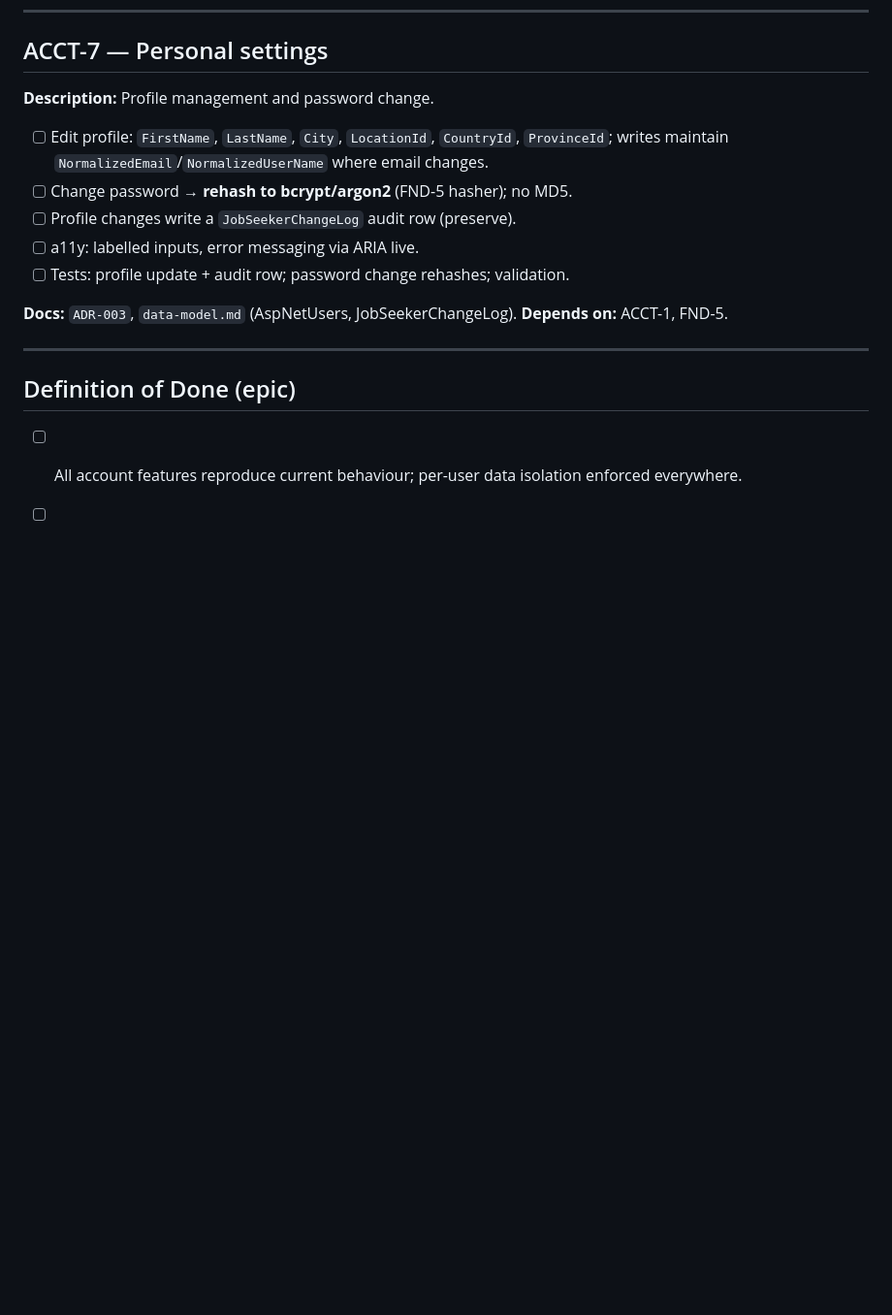
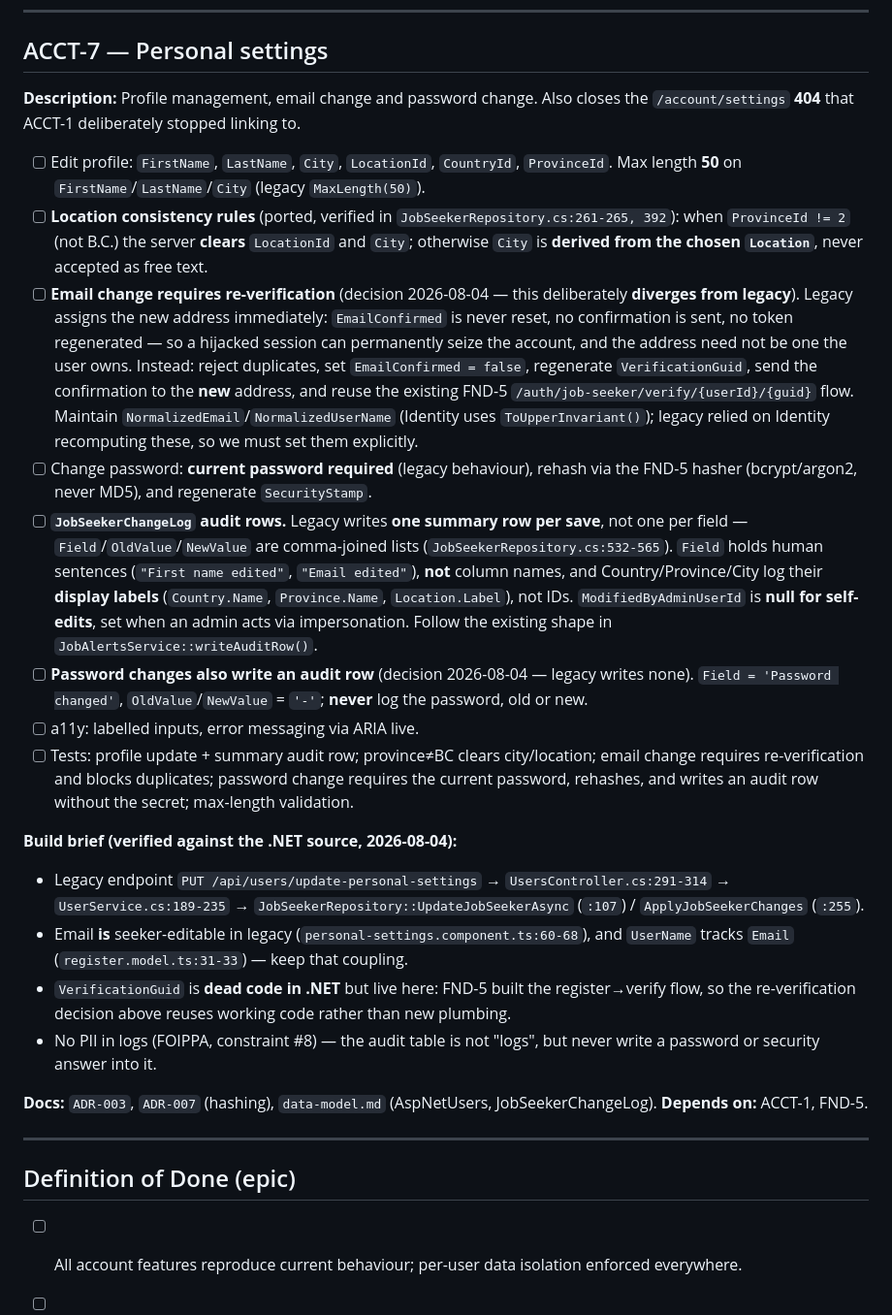
Before and after one commit to bcgov/workbc-jb, a Markdown page: docs/epics/EPIC-ACCOUNT.md, the part around the change. Shown at 97% size. Drawn GitHub-style; blank space fills up the shorter version.

Commit message:
docs: build brief and two decisions for ACCT-7
Researched the legacy personal-settings flow before handing the story over,
since two questions would otherwise have been guessed.

Email change (diverges from legacy, deliberately): seekers can change their
own address today, but legacy assigns it immediately — EmailConfirmed is
never reset, no confirmation is sent, no token regenerated. A hijacked
session can therefore seize the account permanently, and the new address
need not be one the user owns. It is also internally inconsistent, since
RequireConfirmedEmail gates sign-in while changing the address bypasses
verification entirely. ACCT-7 will require re-verification, reusing the
FND-5 register/verify flow — which is live here but dead code in .NET.

Password change now writes an audit row (legacy writes none), matching how
ACCT-3 logs alert deletions. The event only; never the secret.

Also captured from the source so they are not re-derived:

- JobSeekerChangeLog gets ONE summary row per save, not one per field:
  Field/OldValue/NewValue are comma-joined lists, Field holds human
  sentences rather than column names, and Country/Province/City log display
  labels rather than IDs. ModifiedByAdminUserId is null for self-edits.
- Province != BC clears LocationId and City; City is always derived from the
  chosen Location, never free text.
- MaxLength(50) on FirstName, LastName, City.
- Current password is required to change password.

```diff
--- a/docs/epics/EPIC-ACCOUNT.md
+++ b/docs/epics/EPIC-ACCOUNT.md
@@ -176,15 +176,52 @@ against the restored DB. Notes for whoever touches this next:
 ---
 
 ## ACCT-7 — Personal settings
-**Description:** Profile management and password change.
-- [ ] Edit profile: `FirstName`, `LastName`, `City`, `LocationId`, `CountryId`, `ProvinceId`;
-      writes maintain `NormalizedEmail`/`NormalizedUserName` where email changes.
-- [ ] Change password → **rehash to bcrypt/argon2** (FND-5 hasher); no MD5.
-- [ ] Profile changes write a `JobSeekerChangeLog` audit row (preserve).
+**Description:** Profile management, email change and password change. Also closes the
+`/account/settings` **404** that ACCT-1 deliberately stopped linking to.
+- [ ] Edit profile: `FirstName`, `LastName`, `City`, `LocationId`, `CountryId`, `ProvinceId`.
+      Max length **50** on `FirstName`/`LastName`/`City` (legacy `MaxLength(50)`).
+- [ ] **Location consistency rules** (ported, verified in `JobSeekerRepository.cs:261-265, 392`):
+      when `ProvinceId != 2` (not B.C.) the server **clears** `LocationId` and `City`; otherwise
+      `City` is **derived from the chosen `Location`**, never accepted as free text.
+- [ ] **Email change requires re-verification** (decision 2026-08-04 — this deliberately
+      **diverges from legacy**). Legacy assigns the new address immediately: `EmailConfirmed`
+      is never reset, no confirmation is sent, no token regenerated — so a hijacked session can
+      permanently seize the account, and the address need not be one the user owns. Instead:
+      reject duplicates, set `EmailConfirmed = false`, regenerate `VerificationGuid`, send the
+      confirmation to the **new** address, and reuse the existing FND-5
+      `/auth/job-seeker/verify/{userId}/{guid}` flow. Maintain
+      `NormalizedEmail`/`NormalizedUserName` (Identity uses `ToUpperInvariant()`); legacy relied
+      on Identity recomputing these, so we must set them explicitly.
+- [ ] Change password: **current password required** (legacy behaviour), rehash via the FND-5
+      hasher (bcrypt/argon2, never MD5), and regenerate `SecurityStamp`.
+- [ ] **`JobSeekerChangeLog` audit rows.** Legacy writes **one summary row per save**, not one
+      per field — `Field`/`OldValue`/`NewValue` are comma-joined lists
+      (`JobSeekerRepository.cs:532-565`). `Field` holds human sentences (`"First name edited"`,
+      `"Email edited"`), **not** column names, and Country/Province/City log their **display
+      labels** (`Country.Name`, `Province.Name`, `Location.Label`), not IDs.
+      `ModifiedByAdminUserId` is **null for self-edits**, set when an admin acts via
+      impersonation. Follow the existing shape in `JobAlertsService::writeAuditRow()`.
+- [ ] **Password changes also write an audit row** (decision 2026-08-04 — legacy writes none).
+      `Field = 'Password changed'`, `OldValue`/`NewValue` = `'-'`; **never** log the password,
+      old or new.
 - [ ] a11y: labelled inputs, error messaging via ARIA live.
-- [ ] Tests: profile update + audit row; password change rehashes; validation.
+- [ ] Tests: profile update + summary audit row; province≠BC clears city/location; email change
+      requires re-verification and blocks duplicates; password change requires the current
+      password, rehashes, and writes an audit row without the secret; max-length validation.
 
-**Docs:** `ADR-003`, `data-model.md` (AspNetUsers, JobSeekerChangeLog). **Depends on:** ACCT-1, FND-5.
+**Build brief (verified against the .NET source, 2026-08-04):**
+- Legacy endpoint `PUT /api/users/update-personal-settings` → `UsersController.cs:291-314` →
+  `UserService.cs:189-235` → `JobSeekerRepository::UpdateJobSeekerAsync` (`:107`) /
+  `ApplyJobSeekerChanges` (`:255`).
+- Email **is** seeker-editable in legacy (`personal-settings.component.ts:60-68`), and
+  `UserName` tracks `Email` (`register.model.ts:31-33`) — keep that coupling.
+- `VerificationGuid` is **dead code in .NET** but live here: FND-5 built the register→verify
+  flow, so the re-verification decision above reuses working code rather than new plumbing.
+- No PII in logs (FOIPPA, constraint #8) — the audit table is not "logs", but never write a
+  password or security answer into it.
+
+**Docs:** `ADR-003`, `ADR-007` (hashing), `data-model.md` (AspNetUsers, JobSeekerChangeLog).
+**Depends on:** ACCT-1, FND-5.
 
 ---
 
```
